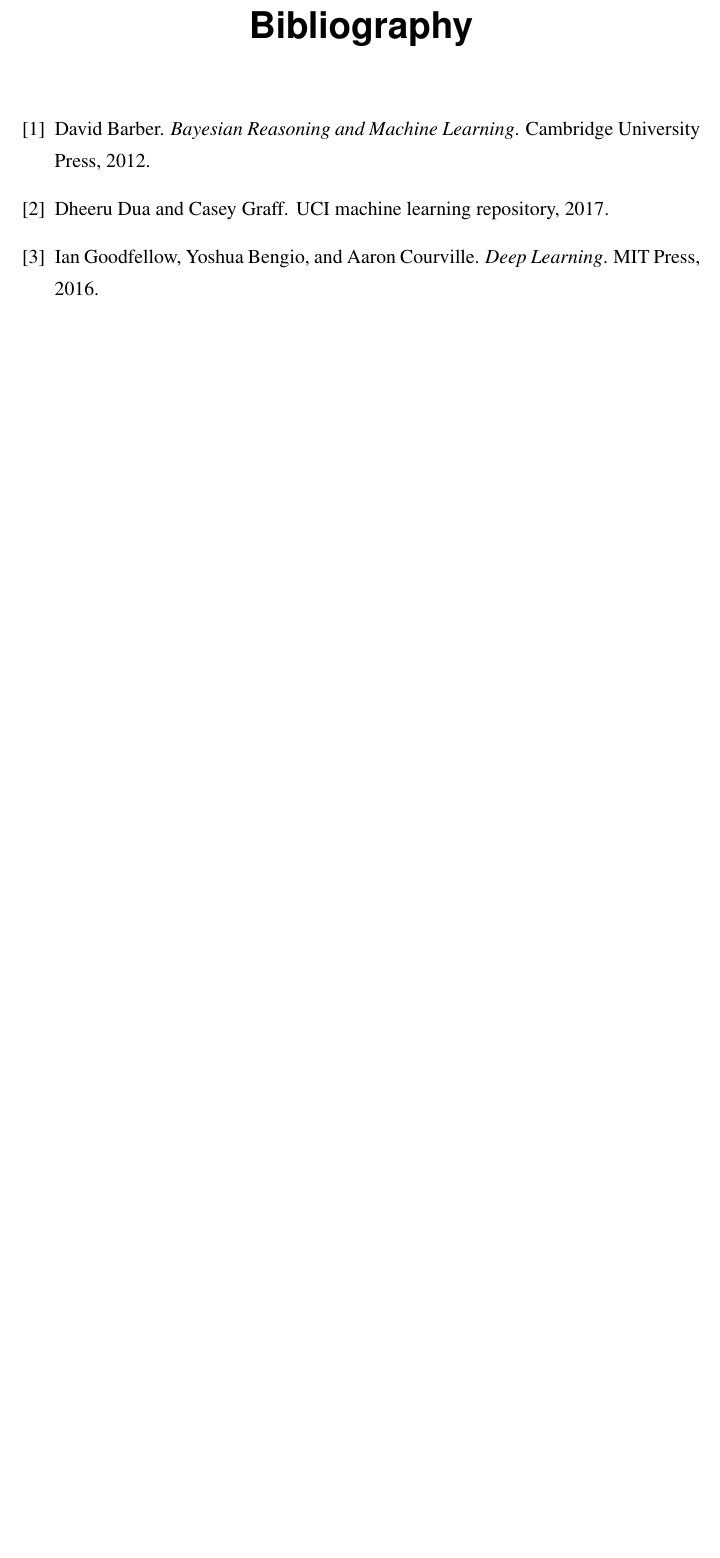
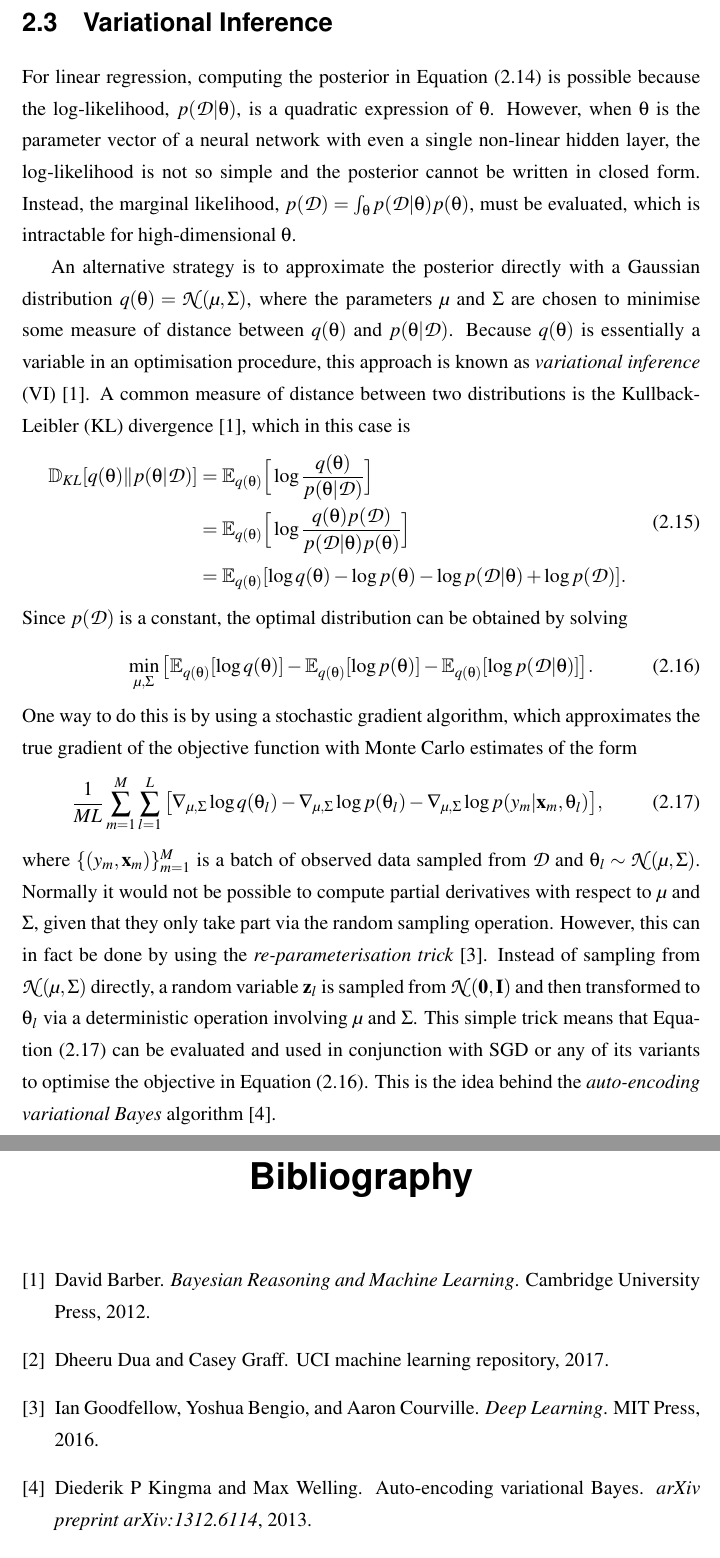
Before and after one commit to ayeright/swafa, a LaTeX thesis (thesis/main.tex): part of page 37 of 38 before the commit and two parts of pages 10 and 38 of 39 after it, the two joined at a grey line, cut at the place of the change, the shorter picture padded with empty space. Compiled offline with pdfLaTeX.

Commit message:
add background about variational inference

```diff
--- a/thesis/main.tex
+++ b/thesis/main.tex
@@ -31,6 +31,7 @@
 \newcommand{\E}{\mathbb E}
 \newcommand{\V}{\mathbb V}
 \newcommand{\N}{\mathbb N}
+\newcommand{\D}{\mathbb D}
 \newcommand{\diag}{\mathop{\mathrm{diag}}}
 
 % algorithms
@@ -257,6 +258,30 @@
 	p(\theta | \mathcal{D}) = \mathcal{N}(\matr{m}, \matr{S}).
 \end{split}
 \end{align}
+
+
+\section{Variational Inference}\label{sec:vi}
+
+For linear regression, computing the posterior in Equation (\ref{eqn:linear_regression_posterior}) is possible because the log-likelihood, $p(\mathcal{D} | \theta)$, is a quadratic expression of $\theta$. However, when $\theta$ is the parameter vector of a neural network with even a single non-linear hidden layer, the log-likelihood is not so simple and the posterior cannot be written in closed form. Instead, the marginal likelihood, $p(\mathcal{D}) = \int_\theta p(\mathcal{D} | \theta) p(\theta)$, must be evaluated, which is intractable for high-dimensional $\theta$.
+
+An alternative strategy is to approximate the posterior directly with a Gaussian distribution $q(\theta) = \mathcal{N}(\mu, \Sigma)$, where the parameters $\mu$ and $\Sigma$ are chosen to minimise some measure of distance between $q(\theta)$ and $p(\theta | \mathcal{D})$. Because $q(\theta)$ is essentially a variable in an optimisation procedure, this approach is known as \emph{variational inference} (VI) \cite{barber2007}. A common measure of distance between two distributions is the Kullback-Leibler (KL) divergence \cite{barber2007}, which in this case is
+\begin{align}
+\begin{split}
+	\D_{KL}[q(\theta) \Vert p(\theta | \mathcal{D})]
+	& = \E_{q(\theta)} \Big[\log \frac{q(\theta)}{p(\theta | \mathcal{D})}\Big] \\
+	& = \E_{q(\theta)} \Big[\log \frac{q(\theta) p(\mathcal{D})}{p(\mathcal{D} | \theta) p(\theta)}\Big] \\
+	& = \E_{q(\theta)} [\log q(\theta) - \log p(\theta) - \log p(\mathcal{D} | \theta) + \log p(\mathcal{D})].
+\end{split}
+\end{align}
+Since $p(\mathcal{D})$ is a constant, the optimal distribution can be obtained by solving
+\begin{equation}\label{eqn:vi_objective}
+	\min_{\mu, \Sigma} \big[ \E_{q(\theta)} [\log q(\theta)] - \E_{q(\theta)} [\log p(\theta) ] - \E_{q(\theta)} [\log p(\mathcal{D} | \theta)] \big].
+\end{equation}
+One way to do this is by using a stochastic gradient algorithm, which approximates the true gradient of the objective function with Monte Carlo estimates of the form
+\begin{equation}\label{eqn:vi_derivatives}
+	\frac{1}{ML} \sum_{m=1}^M \sum_{l=1}^L \big[ \nabla_{\mu, \Sigma} \log q(\theta_l) - \nabla_{\mu, \Sigma} \log p(\theta_l) -  \nabla_{\mu, \Sigma} \log p(y_m | \matr{x}_m, \theta_l) \big],
+\end{equation}
+where $\{(y_m, \matr{x}_m)\}_{m=1}^M$ is a batch of observed data sampled from $\mathcal{D}$ and $\theta_l \sim \mathcal{N}(\mu, \Sigma)$. Normally it would not be possible to compute partial derivatives with respect to $\mu$ and $\Sigma$, given that they only take part via the random sampling operation. However, this can in fact be done by using the \emph{re-parameterisation trick} \cite{goodfellow2016}. Instead of sampling from $\mathcal{N}(\mu, \Sigma)$ directly, a random variable $\matr{z}_l$ is sampled from $\mathcal{N}(\matr{0}, \matr{I})$ and then transformed to $\theta_l$ via a deterministic operation involving $\mu$ and $\Sigma$. This simple trick means that Equation (\ref{eqn:vi_derivatives}) can be evaluated and used in conjunction with SGD or any of its variants to optimise the objective in Equation (\ref{eqn:vi_objective}). This is the idea behind the \emph{auto-encoding variational Bayes} algorithm \cite{kingma2013}.
 
 
 %\section{Gaussian Processes}\label{sec:gps}
```
Also changed, not shown: thesis/main.pdf.
